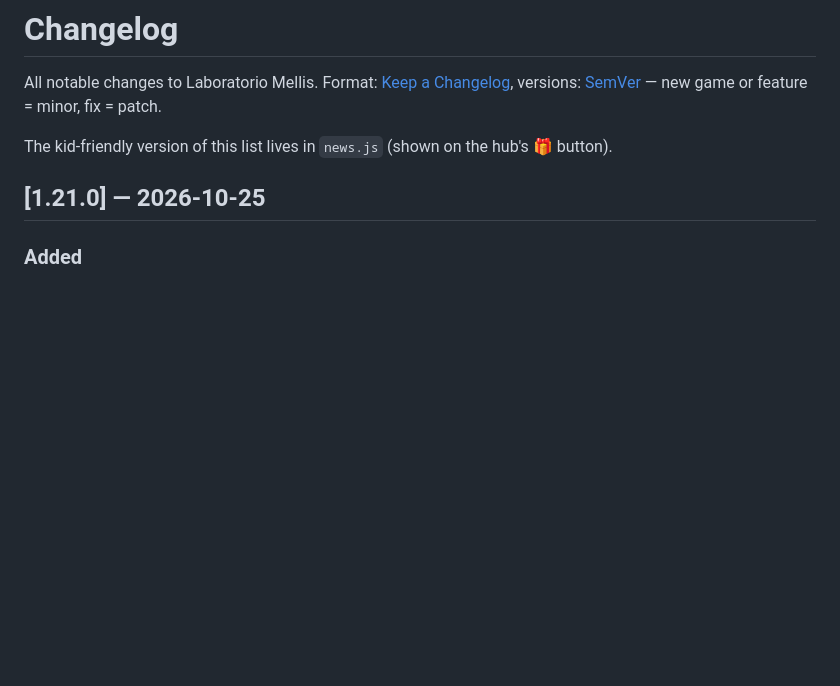
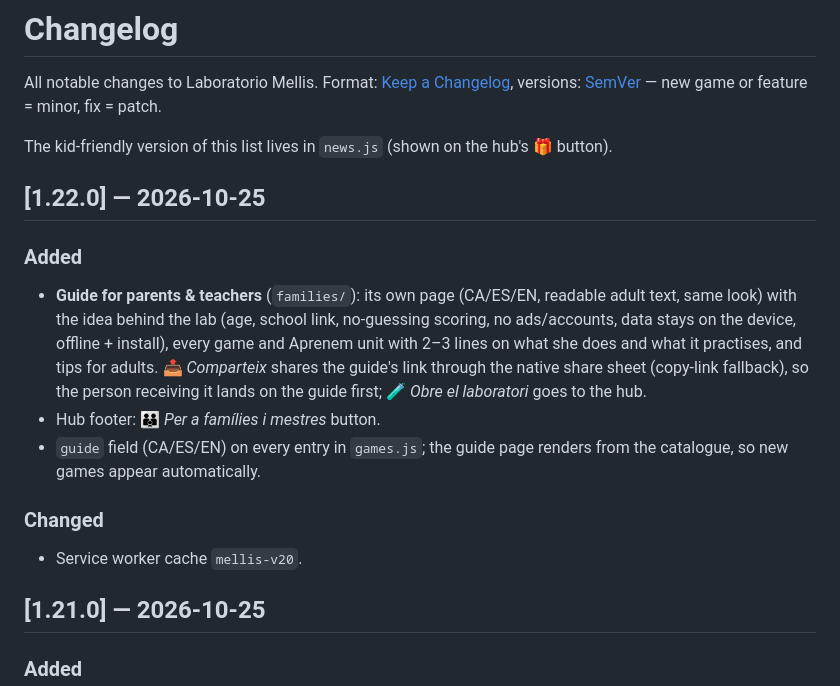
Before and after one commit to grojasv/laboratorio-mellis, a Markdown page: CHANGELOG.md, the part around the change. Rendered like a GitHub page; blank space fills up the shorter version.

```diff
--- a/CHANGELOG.md
+++ b/CHANGELOG.md
@@ -3,6 +3,14 @@
 All notable changes to Laboratorio Mellis. Format: [Keep a Changelog](https://keepachangelog.com/), versions: [SemVer](https://semver.org/) — new game or feature = minor, fix = patch.
 
 The kid-friendly version of this list lives in `news.js` (shown on the hub's 🎁 button).
+
+## [1.22.0] — 2026-10-25
+### Added
+- **Guide for parents & teachers** (`families/`): its own page (CA/ES/EN, readable adult text, same look) with the idea behind the lab (age, school link, no-guessing scoring, no ads/accounts, data stays on the device, offline + install), every game and Aprenem unit with 2–3 lines on what she does and what it practises, and tips for adults. 📤 *Comparteix* shares the guide's link through the native share sheet (copy-link fallback), so the person receiving it lands on the guide first; 🧪 *Obre el laboratori* goes to the hub.
+- Hub footer: 👪 *Per a famílies i mestres* button.
+- `guide` field (CA/ES/EN) on every entry in `games.js`; the guide page renders from the catalogue, so new games appear automatically.
+### Changed
+- Service worker cache `mellis-v20`.
 
 ## [1.21.0] — 2026-10-25
 ### Added
```
Also changed, not shown: CLAUDE.md (+1 -1 lines), README.md (+6 -1 lines).
